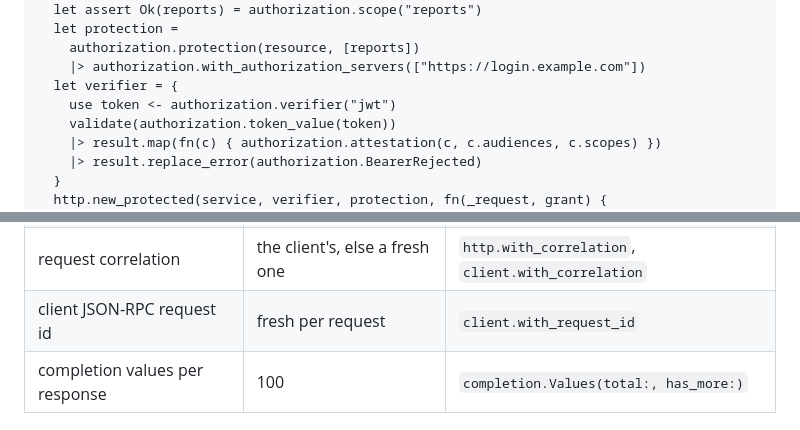
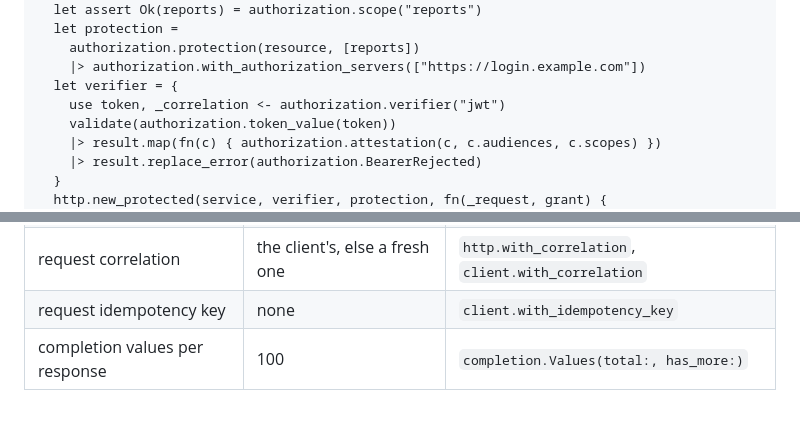
Before and after one commit to gleam-dream/relay, a Markdown page: README.md, 2 parts joined by grey strips. Drawn GitHub-style.

```diff
--- a/README.md
+++ b/README.md
@@ -140,7 +140,7 @@ pub fn protect(
     authorization.protection(resource, [reports])
     |> authorization.with_authorization_servers(["https://login.example.com"])
   let verifier = {
-    use token <- authorization.verifier("jwt")
+    use token, _correlation <- authorization.verifier("jwt")
     validate(authorization.token_value(token))
     |> result.map(fn(c) { authorization.attestation(c, c.audiences, c.scopes) })
     |> result.replace_error(authorization.BearerRejected)
@@ -270,7 +276,7 @@ Every wait, read and queue is bounded.
 | client headers over plain HTTP off loopback | refused                             | `client.allow_plaintext_headers`                                  |
 | client retries                              | none: decide with `client.evidence` | —                                                                 |
 | request correlation                         | the client's, else a fresh one      | `http.with_correlation`, `client.with_correlation`                |
-| client JSON-RPC request id                  | fresh per request                   | `client.with_request_id`                                          |
+| request idempotency key                     | none                                | `client.with_idempotency_key`                                     |
 | completion values per response              | 100                                 | `completion.Values(total:, has_more:)`                            |
 
 ## Modules
```
Also changed, not shown: other parts of README.md (+22 -16 lines), CHANGELOG.md (+14 -7 lines), docs/migration-wave-5.md (+84 -45 lines).
